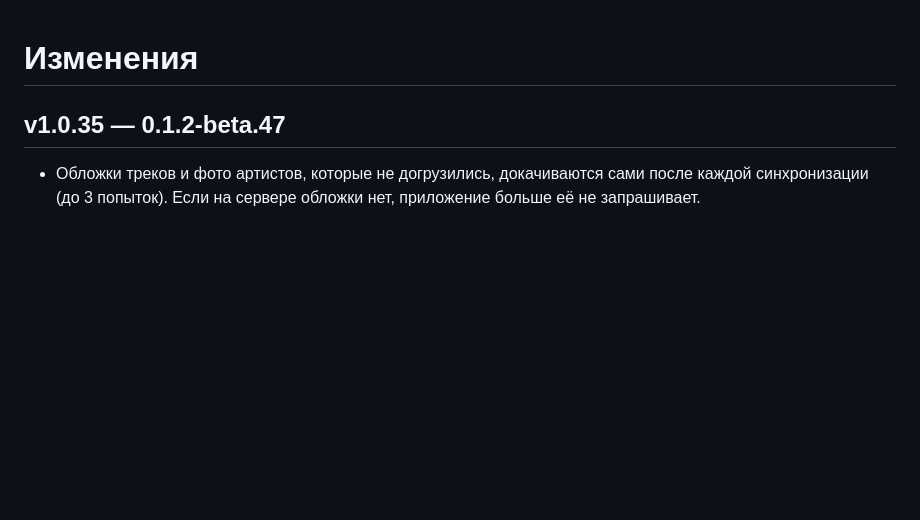
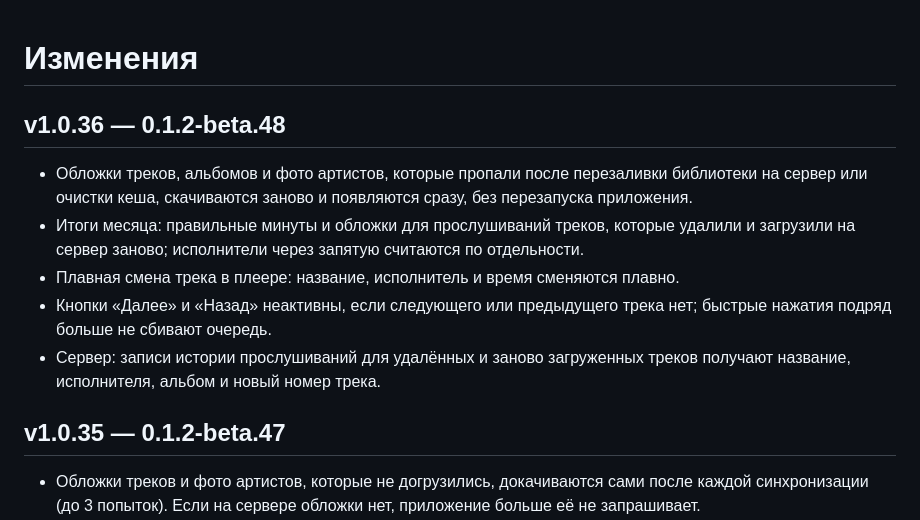
Before and after one commit to MozzarellaCheesee/Nami, a Markdown page: CHANGELOG.md, the part around the change. GitHub-like rendering; blank space fills up the shorter version.

Commit message:
changelog: v1.0.36

```diff
--- a/CHANGELOG.md
+++ b/CHANGELOG.md
@@ -1,4 +1,11 @@
 # Изменения
+
+## v1.0.36 — 0.1.2-beta.48
+- Обложки треков, альбомов и фото артистов, которые пропали после перезаливки библиотеки на сервер или очистки кеша, скачиваются заново и появляются сразу, без перезапуска приложения.
+- Итоги месяца: правильные минуты и обложки для прослушиваний треков, которые удалили и загрузили на сервер заново; исполнители через запятую считаются по отдельности.
+- Плавная смена трека в плеере: название, исполнитель и время сменяются плавно.
+- Кнопки «Далее» и «Назад» неактивны, если следующего или предыдущего трека нет; быстрые нажатия подряд больше не сбивают очередь.
+- Сервер: записи истории прослушиваний для удалённых и заново загруженных треков получают название, исполнителя, альбом и новый номер трека.
 
 ## v1.0.35 — 0.1.2-beta.47
 - Обложки треков и фото артистов, которые не догрузились, докачиваются сами после каждой синхронизации (до 3 попыток). Если на сервере обложки нет, приложение больше её не запрашивает.
```
